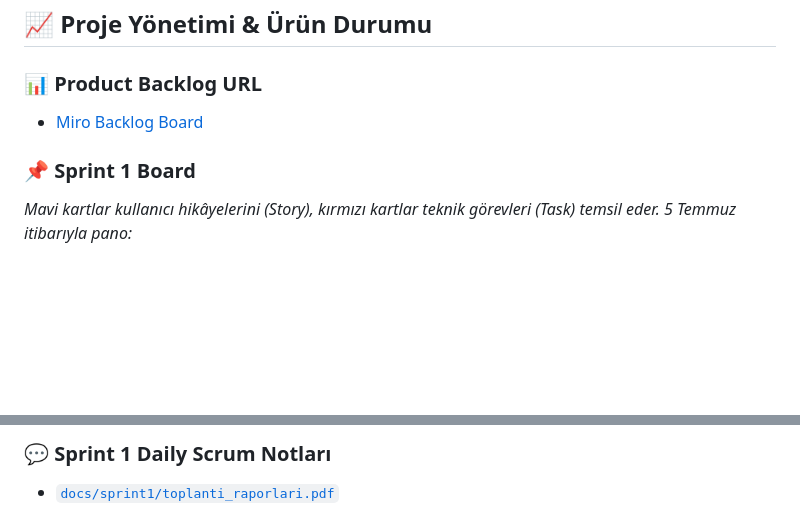
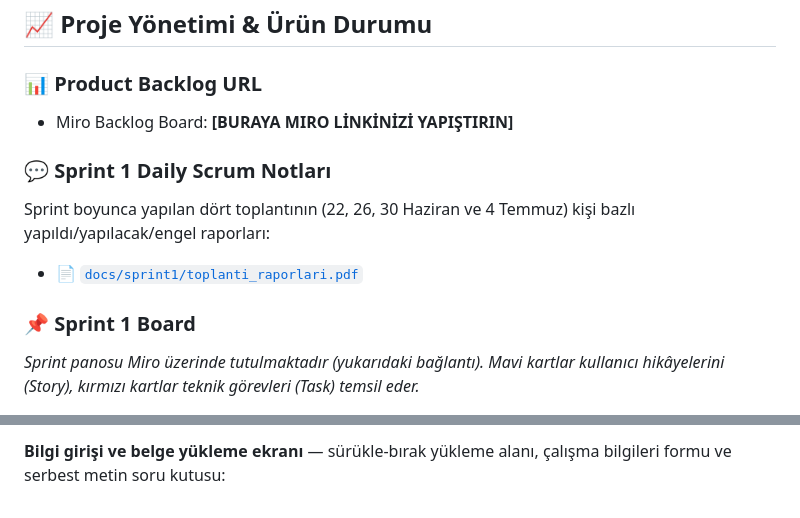
Before and after one commit to murattahayavas/yzta-bootcamp, a Markdown page: README.md, 2 parts joined by grey strips. Rendered like a GitHub page; blank space fills up the shorter version.

```diff
--- a/README.md
+++ b/README.md
@@ -101,9 +101,18 @@ hesap ve doğrulama tam doğrulukta, açıklama şablonla üretilir.
 ## 📈 Proje Yönetimi & Ürün Durumu
 
 ### 📊 Product Backlog URL
-* [Miro Backlog Board](BURAYA_MIRO_LINKI) <!-- TODO: gerçek link -->
+* Miro Backlog Board: **[BURAYA MIRO LİNKİNİZİ YAPIŞTIRIN]**
+
+### 💬 Sprint 1 Daily Scrum Notları
+Sprint boyunca yapılan dört toplantının (22, 26, 30 Haziran ve 4 Temmuz)
+kişi bazlı yapıldı/yapılacak/engel raporları:
+* 📄 [`docs/sprint1/toplanti_raporlari.pdf`](docs/sprint1/toplanti_raporlari.pdf)
 
 ### 📌 Sprint 1 Board
-*Mavi kartlar kullanıcı hikâyelerini (Story), kırmızı kartlar teknik görevleri
-(Task) temsil eder. 5 Temmuz itibarıyla pano:*
+*Sprint panosu Miro üzerinde tutulmaktadır (yukarıdaki bağlantı). Mavi kartlar
+kullanıcı hikâyelerini (Story), kırmızı kartlar teknik görevleri (Task) temsil eder.*
+<!-- Pano ekran görüntüsü alınca: docs/sprint1/board.png olarak kaydedip
+     aşağıdaki satırın başındaki yorum işaretlerini kaldırın.
+![Sprint 1 Board](docs/sprint1/board.png)
+-->
 
@@ -111,4 +120,4 @@ hesap ve doğrulama tam doğrulukta, açıklama şablonla üretilir.
 
-### 💬 Sprint 1 Daily Scrum Notları
-* [`docs/sprint1/toplanti_raporlari.pdf`](docs/sprint1/toplanti_raporlari.pdf)
+**Bilgi girişi ve belge yükleme ekranı** — sürükle-bırak yükleme alanı,
+çalışma bilgileri formu ve serbest metin soru kutusu:
 
```
Also changed, not shown: other parts of README.md (+12 -4 lines).
